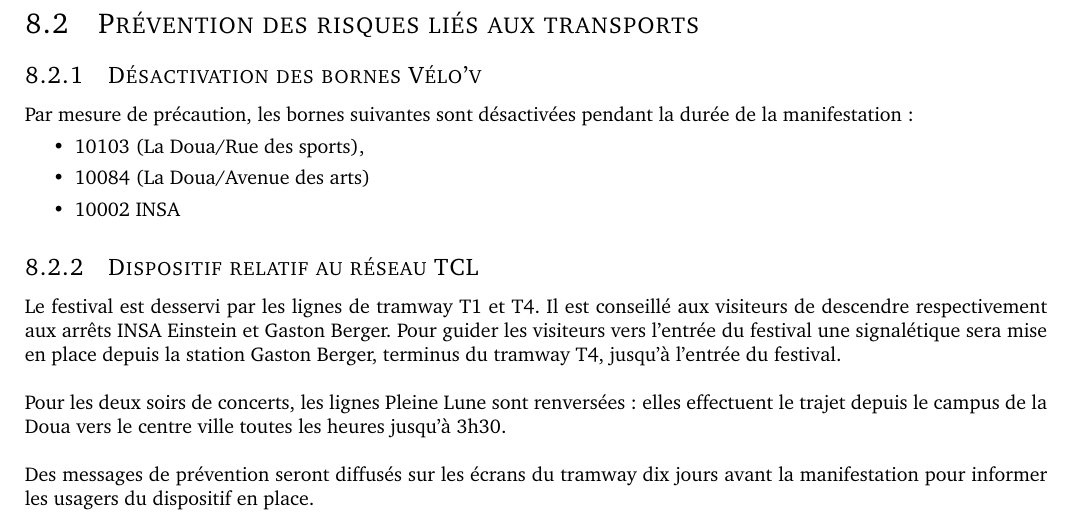
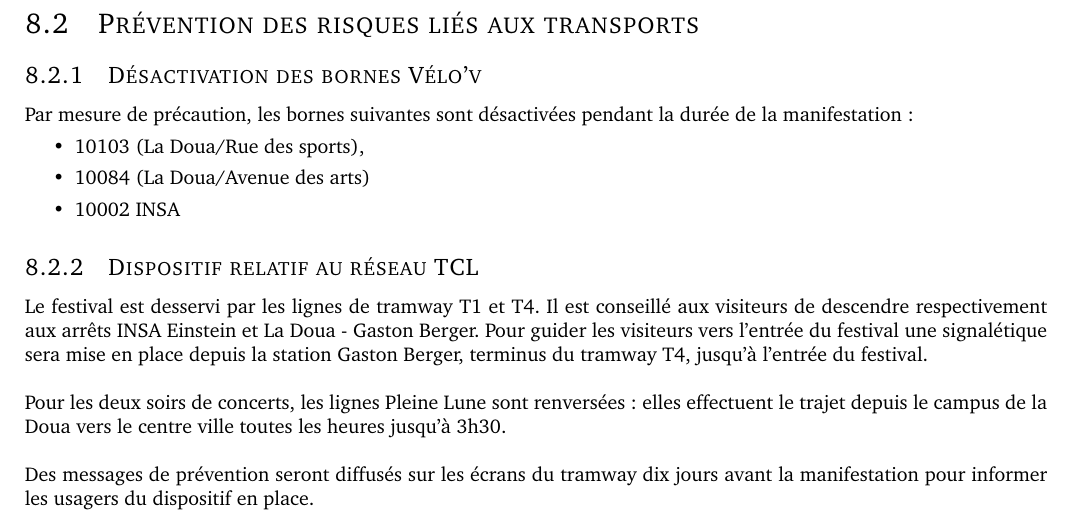
Before and after one commit to valentingodrie/24h_secu44, a LaTeX document (Dossier Secu.tex): part of page 116 of 131, cut so that both start at the same text. Compiled offline with pdfLaTeX.

Commit message:
Update tram stations name

```diff
--- a/Dossier Secu.tex
+++ b/Dossier Secu.tex
@@ -3164,7 +3164,7 @@ Par mesure de précaution, les bornes suivantes sont désactivées pendant la du
 \subsection{Dispositif relatif au réseau TCL}
 
 
-Le festival est desservi par les lignes de tramway T1 et T4. Il est conseillé aux visiteurs de descendre respectivement aux arrêts INSA Einstein et Gaston Berger. Pour guider les visiteurs vers l’entrée du festival une signalétique sera mise en place depuis la station Gaston Berger, terminus du tramway T4, jusqu’à l’entrée du festival.\\
+Le festival est desservi par les lignes de tramway T1 et T4. Il est conseillé aux visiteurs de descendre respectivement aux arrêts INSA Einstein et La Doua - Gaston Berger. Pour guider les visiteurs vers l’entrée du festival une signalétique sera mise en place depuis la station Gaston Berger, terminus du tramway T4, jusqu’à l’entrée du festival.\\
 
 Pour les deux soirs de concerts, les lignes Pleine Lune sont renversées : elles effectuent le trajet depuis le campus de la Doua vers le centre ville toutes les heures jusqu’à 3h30.\\
 
```
